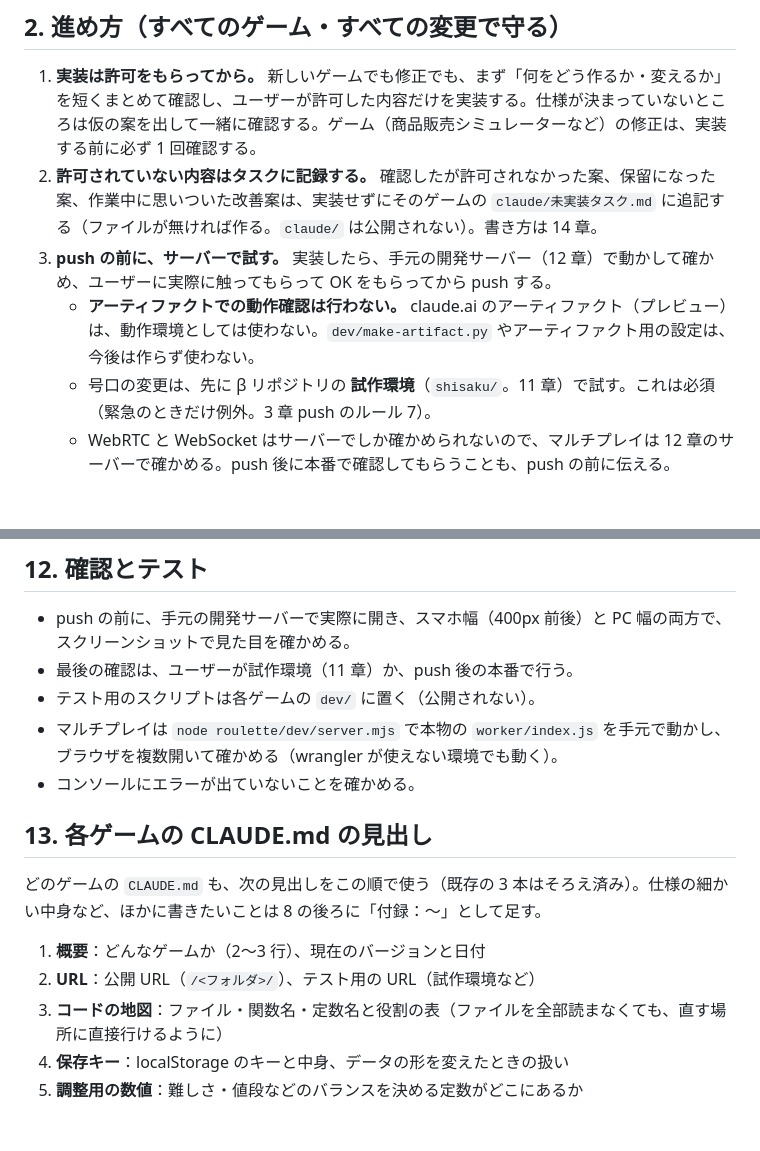
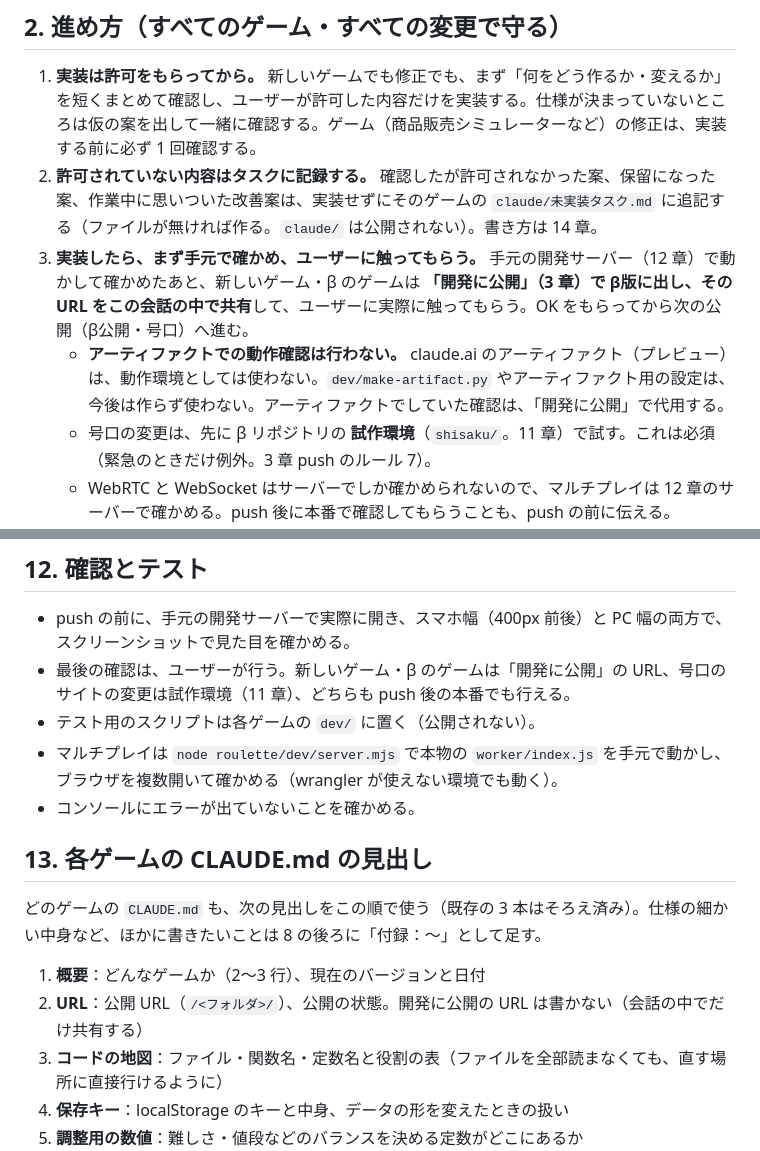
Before and after one commit to Chikuwa1014/chikugames, a Markdown page: CLAUDE.md, 2 parts joined by grey strips. Drawn GitHub-style; blank space fills up the shorter version.

```diff
--- a/CLAUDE.md
+++ b/CLAUDE.md
@@ -17,8 +17,8 @@
 
 1. **実装は許可をもらってから。** 新しいゲームでも修正でも、まず「何をどう作るか・変えるか」を短くまとめて確認し、ユーザーが許可した内容だけを実装する。仕様が決まっていないところは仮の案を出して一緒に確認する。ゲーム（商品販売シミュレーターなど）の修正は、実装する前に必ず 1 回確認する。
 2. **許可されていない内容はタスクに記録する。** 確認したが許可されなかった案、保留になった案、作業中に思いついた改善案は、実装せずにそのゲームの `claude/未実装タスク.md` に追記する（ファイルが無ければ作る。`claude/` は公開されない）。書き方は 14 章。
-3. **push の前に、サーバーで試す。** 実装したら、手元の開発サーバー（12 章）で動かして確かめ、ユーザーに実際に触ってもらって OK をもらってから push する。
-   - **アーティファクトでの動作確認は行わない。** claude.ai のアーティファクト（プレビュー）は、動作環境としては使わない。`dev/make-artifact.py` やアーティファクト用の設定は、今後は作らず使わない。
+3. **実装したら、まず手元で確かめ、ユーザーに触ってもらう。** 手元の開発サーバー（12 章）で動かして確かめたあと、新しいゲーム・β のゲームは **「開発に公開」（3 章）で β版に出し、その URL をこの会話の中で共有**して、ユーザーに実際に触ってもらう。OK をもらってから次の公開（β公開・号口）へ進む。
+   - **アーティファクトでの動作確認は行わない。** claude.ai のアーティファクト（プレビュー）は、動作環境としては使わない。`dev/make-artifact.py` やアーティファクト用の設定は、今後は作らず使わない。アーティファクトでしていた確認は、「開発に公開」で代用する。
    - 号口の変更は、先に β リポジトリの **試作環境**（`shisaku/`。11 章）で試す。これは必須（緊急のときだけ例外。3 章 push のルール 7）。
    - WebRTC と WebSocket はサーバーでしか確かめられないので、マルチプレイは 12 章のサーバーで確かめる。push 後に本番で確認してもらうことも、push の前に伝える。
 4. push したら、何を公開したかを短く報告する。
@@ -140,7 +150,7 @@
 ## 12. 確認とテスト
 
 - push の前に、手元の開発サーバーで実際に開き、スマホ幅（400px 前後）と PC 幅の両方で、スクリーンショットで見た目を確かめる。
-- 最後の確認は、ユーザーが試作環境（11 章）か、push 後の本番で行う。
+- 最後の確認は、ユーザーが行う。新しいゲーム・β のゲームは「開発に公開」の URL、号口のサイトの変更は試作環境（11 章）、どちらも push 後の本番でも行える。
 - テスト用のスクリプトは各ゲームの `dev/` に置く（公開されない）。
 - マルチプレイは `node roulette/dev/server.mjs` で本物の `worker/index.js` を手元で動かし、ブラウザを複数開いて確かめる（wrangler が使えない環境でも動く）。
 - コンソールにエラーが出ていないことを確かめる。
@@ -150,7 +160,7 @@
 どのゲームの `CLAUDE.md` も、次の見出しをこの順で使う（既存の 3 本はそろえ済み）。仕様の細かい中身など、ほかに書きたいことは 8 の後ろに「付録：〜」として足す。
 
 1. **概要**：どんなゲームか（2〜3 行）、現在のバージョンと日付
-2. **URL**：公開 URL（`/<フォルダ>/`）、テスト用の URL（試作環境など）
+2. **URL**：公開 URL（`/<フォルダ>/`）、公開の状態。開発に公開の URL は書かない（会話の中でだけ共有する）
 3. **コードの地図**：ファイル・関数名・定数名と役割の表（ファイルを全部読まなくても、直す場所に直接行けるように）
 4. **保存キー**：localStorage のキーと中身、データの形を変えたときの扱い
 5. **調整用の数値**：難しさ・値段などのバランスを決める定数がどこにあるか
```
Also changed, not shown: other parts of CLAUDE.md (+13 -3 lines), claude/未実装タスク.md (+1 -1 lines).
